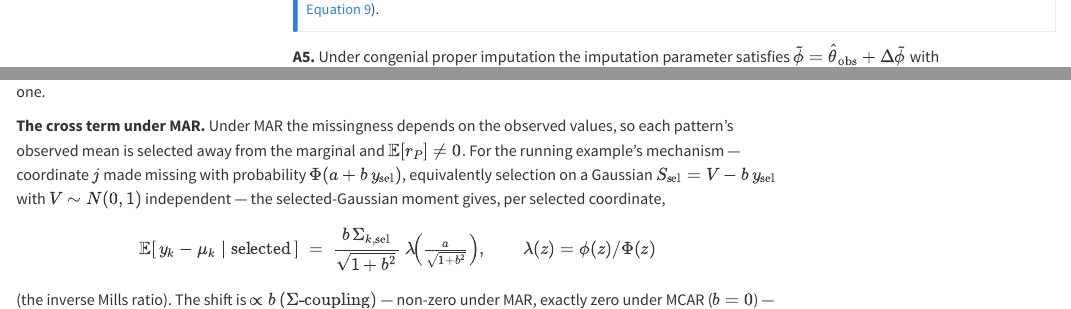
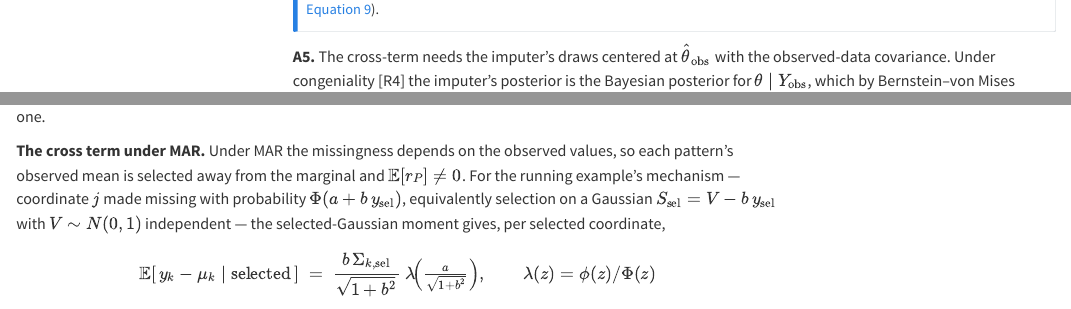
Before and after one commit to marcus-waldman/mi-spectral, a Quarto document (manuscript/derivation.qmd): the page in a window 1100 px wide, from 16860 px down, and a second part further down, joined at a grey line. Rendered offline with R 4.5, knitr and Pandoc in place of Quarto, with nearby package versions; the code chunks are not run, so their results and figures are left out; menus at the side of the page are left out; long lines of code are wrapped.

Commit message:
Term A (A5): name the Bernstein-von Mises alignment; fix cross-term attribution (todo/015 C4)
The cross-term Cov(phi_tilde, theta_obs) = I_obs^{-1} was attributed to [R4, R5].
Properness (R5) alone does not fix the centering of the imputer's draws at theta_obs;
the congeniality (R4) + regularity (R1) Bernstein-von Mises limit of the imputer's
posterior -- asymptotically N(theta_obs, I_obs^{-1}) -- does. Make that mechanism
explicit and correct the attribution: centering + covariance from R4 + R1 (BvM, van der
Vaart Sec 10.2), and the matching T_inf = I_obs^{-1} (L4) from self-efficiency (R6),
not R5.

No new assumption: R4 (congeniality) and R6 (self-efficiency) were already in the
ledger. todo/015 conjecture C4 thus resolves as EXPOSITORY -- the needed conditions
were present but mis-cited at A5 -- not a gap in the theorem.

Co-Authored-By: Claude Opus 4.8 (1M context) <noreply@anthropic.com>

```diff
--- a/manuscript/derivation.qmd
+++ b/manuscript/derivation.qmd
@@ -976,6 +976,6 @@
 @eq-combine).
 :::
 
-**A5.** Under congenial proper imputation the imputation parameter satisfies
-$\tilde\phi=\hat\theta_{\text{obs}}+\Delta\tilde\phi$ with $\operatorname{Cov}(\Delta\tilde\phi,\hat\theta_{\text{obs}})=0$ [R4, R5],
-so $\operatorname{Cov}(\tilde\phi,\hat\theta_{\text{obs}})=\operatorname{Var}(\hat\theta_{\text{obs}})=I_{\text{obs}}^{-1}$ [L1].
+**A5.** The cross-term needs the imputer's draws centered at $\hat\theta_{\text{obs}}$ with the
+observed-data covariance. Under congeniality [R4] the imputer's posterior is the Bayesian posterior
+for $\theta\mid Y_{\text{obs}}$, which by Bernstein–von Mises under regularity [R1;
```
Also changed, not shown: manuscript/derivation.qmd (7 more changed lines).
